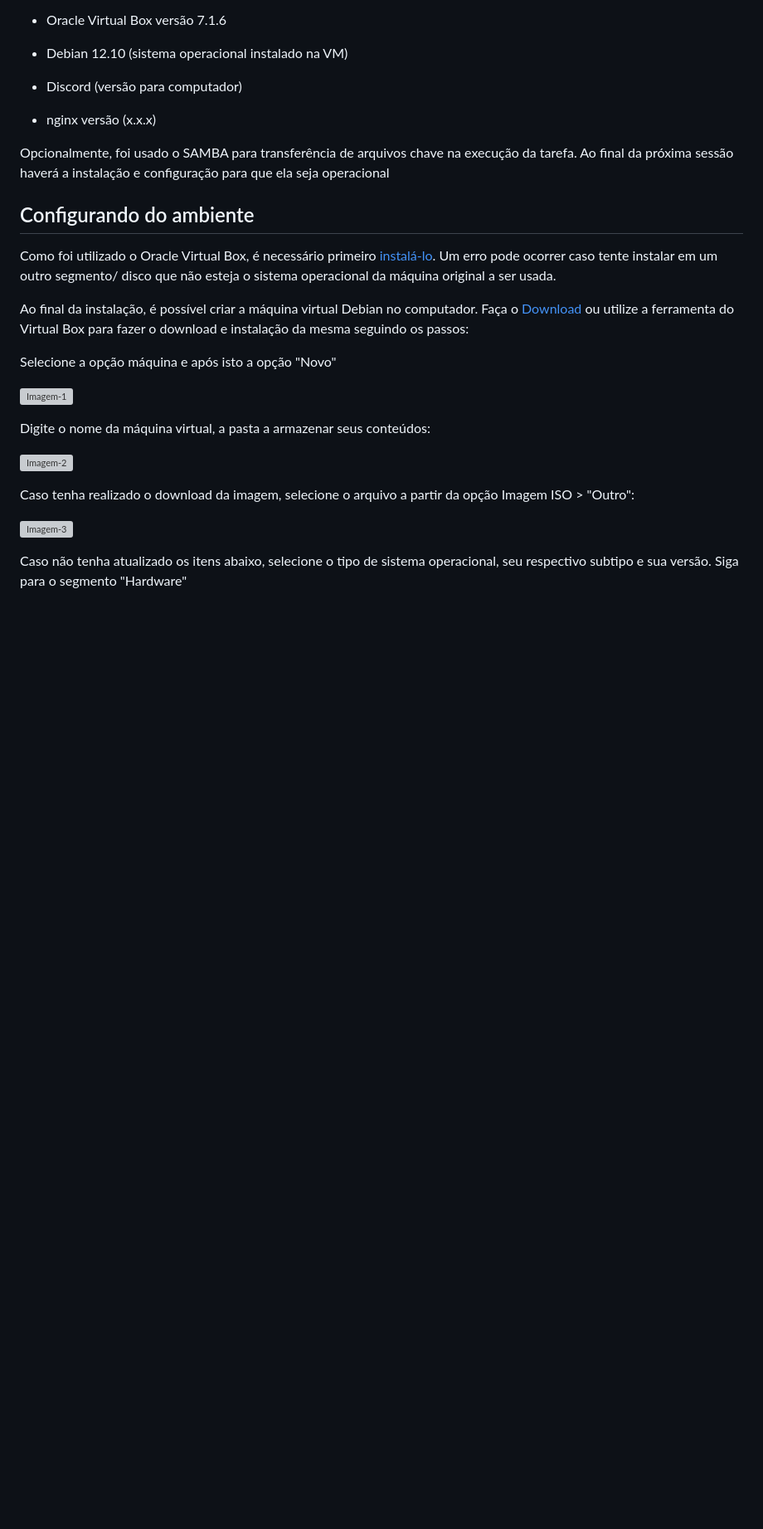
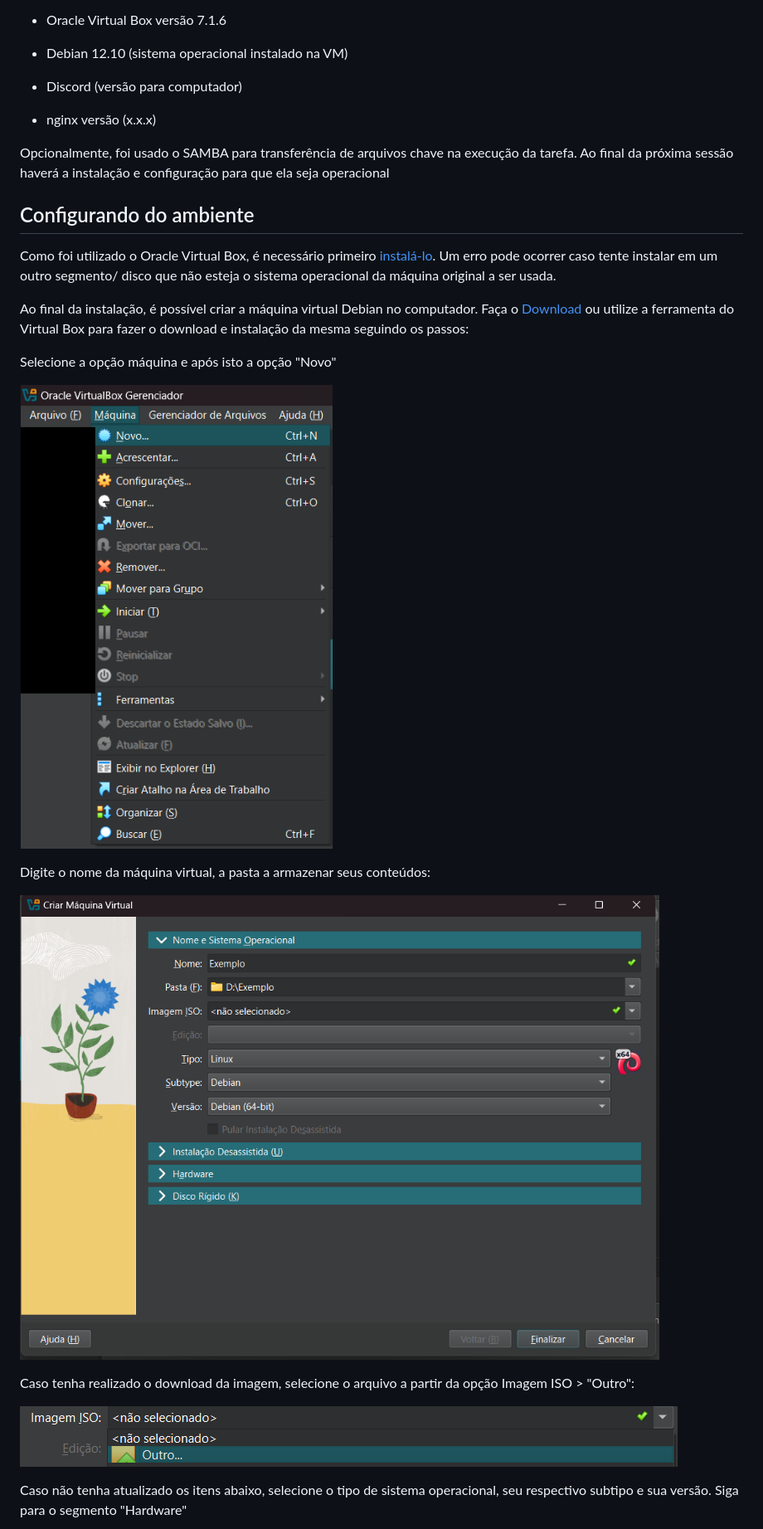
Before and after one commit to fassir/DevSecOps_tarefa1, a Markdown page: README.md, the part around the change printed below. Shown: that part at 83% size. GitHub-like rendering; blank space fills up the shorter version; grey boxes are pictures that could not be loaded.

```diff
--- a/README.md
+++ b/README.md
@@ -30,15 +30,15 @@ Ao final da instalação, é possível criar a máquina virtual Debian no comput
 
 Selecione a opção máquina e após isto a opção "Novo"
 
-![Imagem-1](image.png)
+![Imagem-1](./Imagens/image.png)
 
 Digite o nome da máquina virtual, a pasta a armazenar seus conteúdos:
 
-![Imagem-2](image-1.png)
+![Imagem-2](./Imagens/image-1.png)
 
 Caso tenha realizado o download da imagem, selecione o arquivo a partir da opção Imagem ISO > "Outro":
 
-![Imagem-3](image-2.png)
+![Imagem-3](./Imagens/image-2.png)
 
 Caso não tenha atualizado os itens abaixo, selecione o tipo de sistema operacional, seu respectivo subtipo e sua versão. Siga para o segmento "Hardware"
 
```
Also changed, not shown: other parts of README.md (+19 -19 lines).
